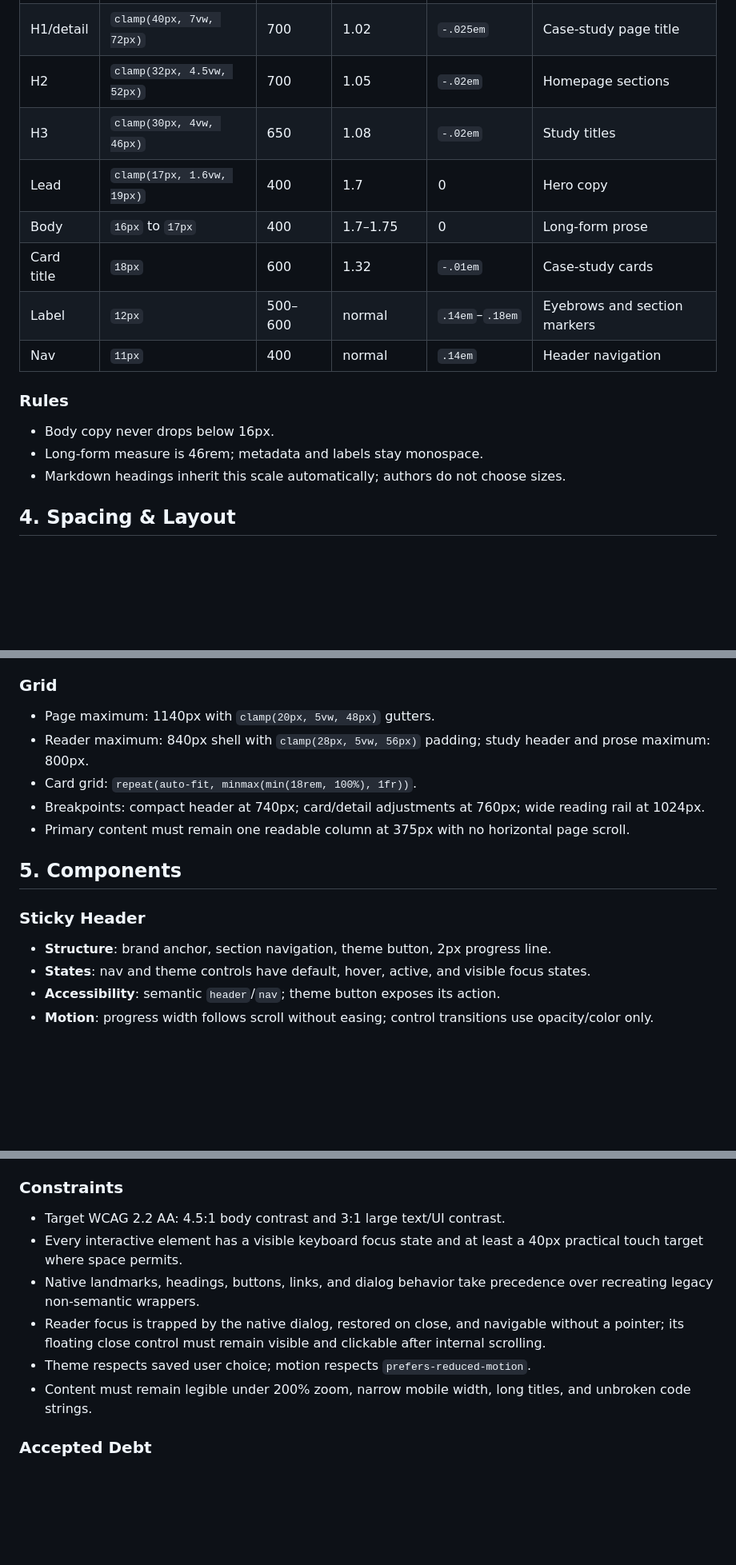
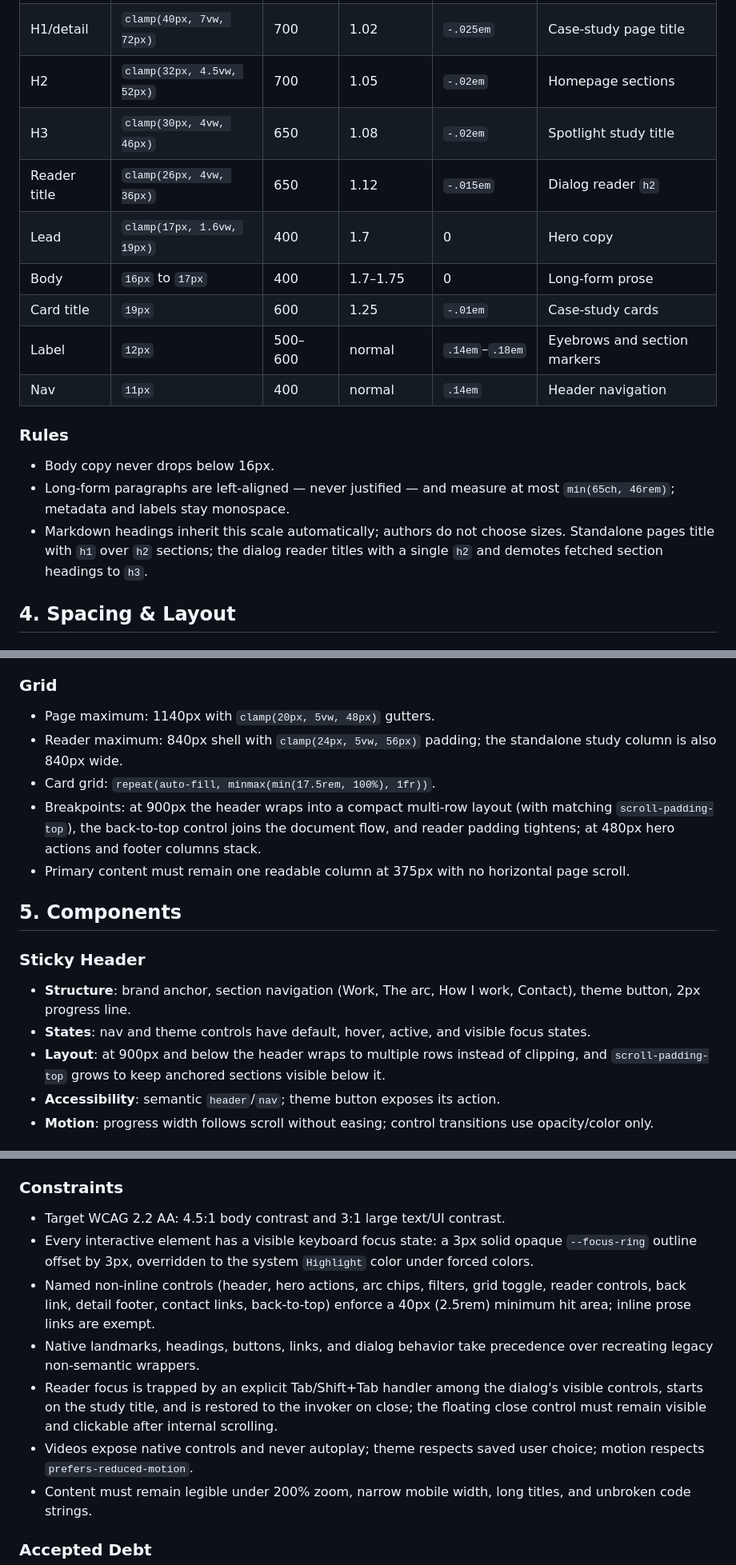
Before and after one commit to shmileee/portfolio, a Markdown page: DESIGN.md, 3 parts joined by grey strips. Shown at 80% size. Drawn GitHub-style; blank space fills up the shorter version.

```diff
--- a/DESIGN.md
+++ b/DESIGN.md
@@ -50,18 +54,19 @@ Primary visitors are engineering leaders, hiring managers, and senior platform e
 | Display | `clamp(44px, 7.5vw, 92px)` | 700 | .98 | `-.025em` | Hero name |
 | H1/detail | `clamp(40px, 7vw, 72px)` | 700 | 1.02 | `-.025em` | Case-study page title |
 | H2 | `clamp(32px, 4.5vw, 52px)` | 700 | 1.05 | `-.02em` | Homepage sections |
-| H3 | `clamp(30px, 4vw, 46px)` | 650 | 1.08 | `-.02em` | Study titles |
+| H3 | `clamp(30px, 4vw, 46px)` | 650 | 1.08 | `-.02em` | Spotlight study title |
+| Reader title | `clamp(26px, 4vw, 36px)` | 650 | 1.12 | `-.015em` | Dialog reader `h2` |
 | Lead | `clamp(17px, 1.6vw, 19px)` | 400 | 1.7 | 0 | Hero copy |
 | Body | `16px` to `17px` | 400 | 1.7–1.75 | 0 | Long-form prose |
-| Card title | `18px` | 600 | 1.32 | `-.01em` | Case-study cards |
+| Card title | `19px` | 600 | 1.25 | `-.01em` | Case-study cards |
 | Label | `12px` | 500–600 | normal | `.14em`–`.18em` | Eyebrows and section markers |
 | Nav | `11px` | 400 | normal | `.14em` | Header navigation |
 
 ### Rules
 
 - Body copy never drops below 16px.
-- Long-form measure is 46rem; metadata and labels stay monospace.
-- Markdown headings inherit this scale automatically; authors do not choose sizes.
+- Long-form paragraphs are left-aligned — never justified — and measure at most `min(65ch, 46rem)`; metadata and labels stay monospace.
+- Markdown headings inherit this scale automatically; authors do not choose sizes. Standalone pages title with `h1` over `h2` sections; the dialog reader titles with a single `h2` and demotes fetched section headings to `h3`.
 
 ## 4. Spacing & Layout
 
@@ -87,16 +92,17 @@ Spacing follows a 4px base with these intent tokens:
 ### Grid
 
 - Page maximum: 1140px with `clamp(20px, 5vw, 48px)` gutters.
-- Reader maximum: 840px shell with `clamp(28px, 5vw, 56px)` padding; study header and prose maximum: 800px.
-- Card grid: `repeat(auto-fit, minmax(min(18rem, 100%), 1fr))`.
-- Breakpoints: compact header at 740px; card/detail adjustments at 760px; wide reading rail at 1024px.
+- Reader maximum: 840px shell with `clamp(24px, 5vw, 56px)` padding; the standalone study column is also 840px wide.
+- Card grid: `repeat(auto-fill, minmax(min(17.5rem, 100%), 1fr))`.
+- Breakpoints: at 900px the header wraps into a compact multi-row layout (with matching `scroll-padding-top`), the back-to-top control joins the document flow, and reader padding tightens; at 480px hero actions and footer columns stack.
 - Primary content must remain one readable column at 375px with no horizontal page scroll.
 
 ## 5. Components
 
 ### Sticky Header
-- **Structure**: brand anchor, section navigation, theme button, 2px progress line.
+- **Structure**: brand anchor, section navigation (Work, The arc, How I work, Contact), theme button, 2px progress line.
 - **States**: nav and theme controls have default, hover, active, and visible focus states.
+- **Layout**: at 900px and below the header wraps to multiple rows instead of clipping, and `scroll-padding-top` grows to keep anchored sections visible below it.
 - **Accessibility**: semantic `header`/`nav`; theme button exposes its action.
 - **Motion**: progress width follows scroll without easing; control transitions use opacity/color only.
 
@@ -170,10 +181,11 @@ The strategy is **mixed tonal shift plus borders**, with no decorative shadows o
 ### Constraints
 
 - Target WCAG 2.2 AA: 4.5:1 body contrast and 3:1 large text/UI contrast.
-- Every interactive element has a visible keyboard focus state and at least a 40px practical touch target where space permits.
+- Every interactive element has a visible keyboard focus state: a 3px solid opaque `--focus-ring` outline offset by 3px, overridden to the system `Highlight` color under forced colors.
+- Named non-inline controls (header, hero actions, arc chips, filters, grid toggle, reader controls, back link, detail footer, contact links, back-to-top) enforce a 40px (2.5rem) minimum hit area; inline prose links are exempt.
 - Native landmarks, headings, buttons, links, and dialog behavior take precedence over recreating legacy non-semantic wrappers.
-- Reader focus is trapped by the native dialog, restored on close, and navigable without a pointer; its floating close control must remain visible and clickable after internal scrolling.
-- Theme respects saved user choice; motion respects `prefers-reduced-motion`.
+- Reader focus is trapped by an explicit Tab/Shift+Tab handler among the dialog's visible controls, starts on the study title, and is restored to the invoker on close; the floating close control must remain visible and clickable after internal scrolling.
+- Videos expose native controls and never autoplay; theme respects saved user choice; motion respects `prefers-reduced-motion`.
 - Content must remain legible under 200% zoom, narrow mobile width, long titles, and unbroken code strings.
 
 ### Accepted Debt
```
Also changed, not shown: other parts of DESIGN.md (+27 -18 lines), 1 other file.
